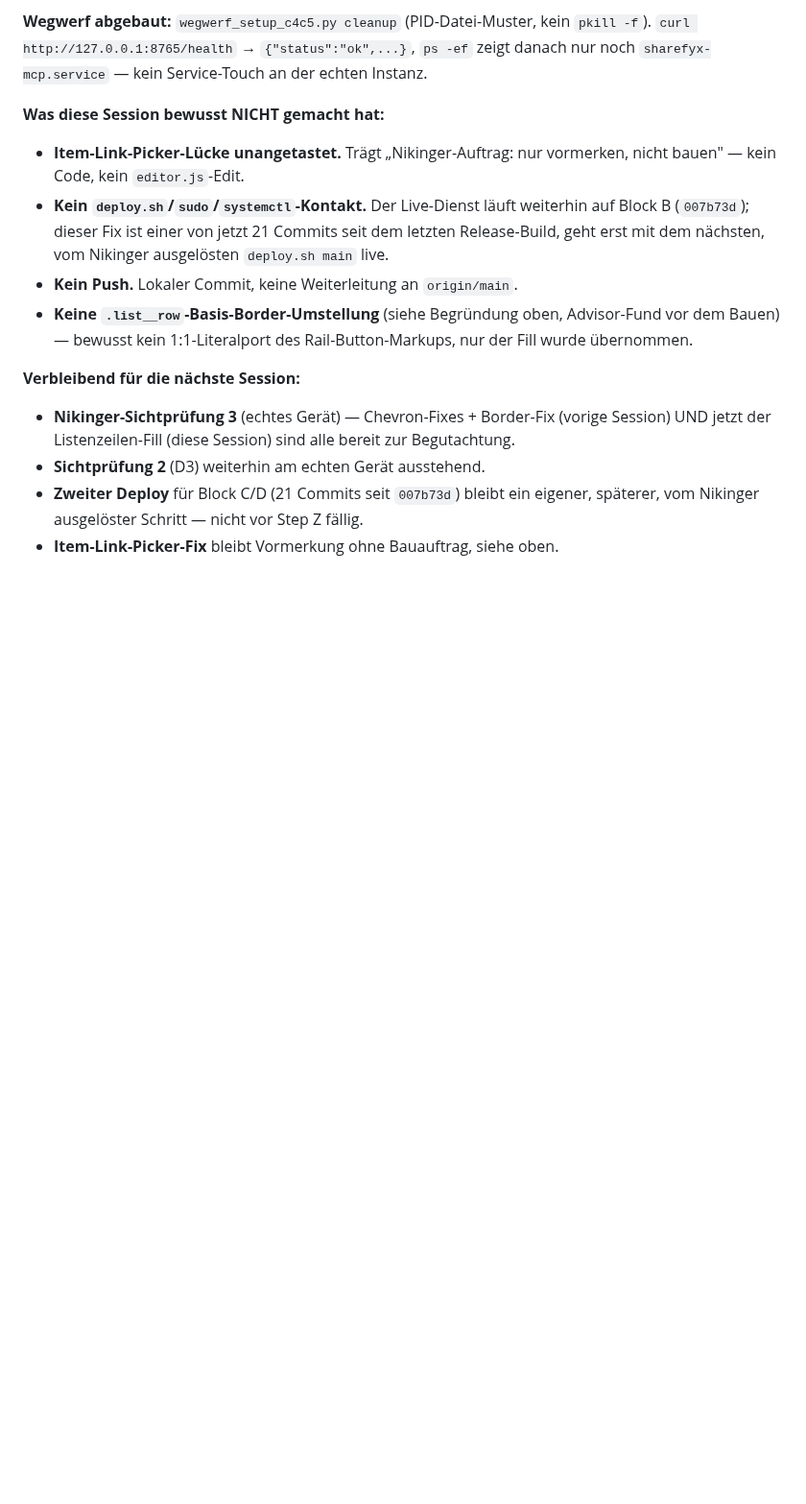
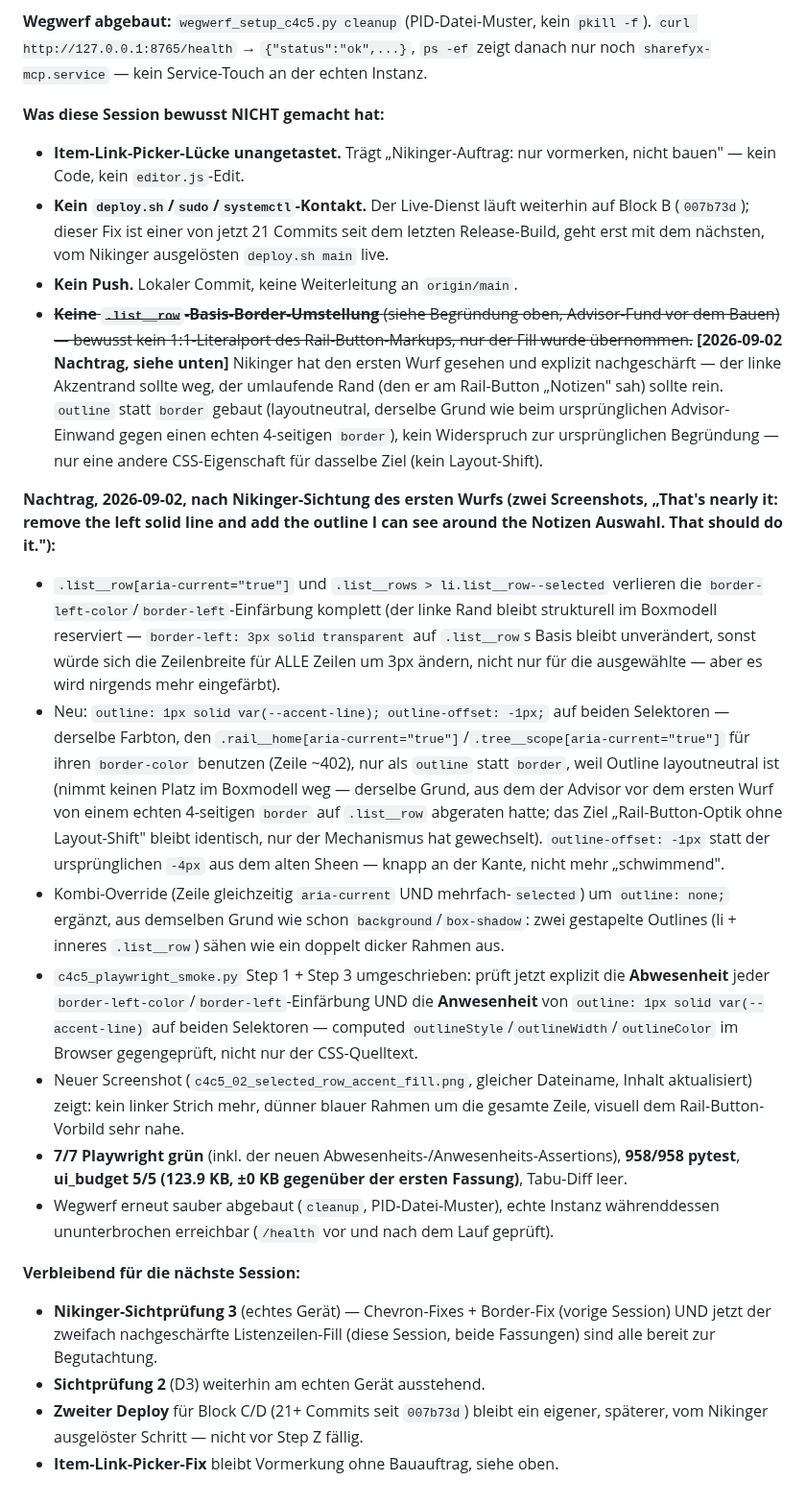
Before and after one commit to bniklsd-ui/sharefyx, a Markdown page: phase8_ui_graph/CLAUDE.md, the part around one of its changes. Shown at 96% size. Rendered like a GitHub page; blank space fills up the shorter version.

```diff
--- a/phase8_ui_graph/CLAUDE.md
+++ b/phase8_ui_graph/CLAUDE.md
@@ -602,15 +616,55 @@ neu provisioniert, vorheriger `/tmp`-Stand war bereits aufgeräumt):**
   (`007b73d`); dieser Fix ist einer von jetzt 21 Commits seit dem letzten Release-Build, geht
   erst mit dem nächsten, vom Nikinger ausgelösten `deploy.sh main` live.
 - **Kein Push.** Lokaler Commit, keine Weiterleitung an `origin/main`.
-- **Keine `.list__row`-Basis-Border-Umstellung** (siehe Begründung oben, Advisor-Fund vor dem
-  Bauen) — bewusst kein 1:1-Literalport des Rail-Button-Markups, nur der Fill wurde
-  übernommen.
+- ~~**Keine `.list__row`-Basis-Border-Umstellung** (siehe Begründung oben, Advisor-Fund vor
+  dem Bauen) — bewusst kein 1:1-Literalport des Rail-Button-Markups, nur der Fill wurde
+  übernommen.~~ **[2026-09-02 Nachtrag, siehe unten]** Nikinger hat den ersten Wurf gesehen
+  und explizit nachgeschärft — der linke Akzentrand sollte weg, der umlaufende Rand (den er am
+  Rail-Button „Notizen" sah) sollte rein. `outline` statt `border` gebaut (layoutneutral,
+  derselbe Grund wie beim ursprünglichen Advisor-Einwand gegen einen echten 4-seitigen
+  `border`), kein Widerspruch zur ursprünglichen Begründung — nur eine andere CSS-Eigenschaft
+  für dasselbe Ziel (kein Layout-Shift).
+
+**Nachtrag, 2026-09-02, nach Nikinger-Sichtung des ersten Wurfs (zwei Screenshots, „That's
+nearly it: remove the left solid line and add the outline I can see around the Notizen
+Auswahl. That should do it."):**
+
+- `.list__row[aria-current="true"]` und `.list__rows > li.list__row--selected` verlieren die
+  `border-left-color`/`border-left`-Einfärbung komplett (der linke Rand bleibt strukturell im
+  Boxmodell reserviert — `border-left: 3px solid transparent` auf `.list__row`s Basis bleibt
+  unverändert, sonst würde sich die Zeilenbreite für ALLE Zeilen um 3px ändern, nicht nur für
+  die ausgewählte — aber es wird nirgends mehr eingefärbt).
+- Neu: `outline: 1px solid var(--accent-line); outline-offset: -1px;` auf beiden Selektoren —
+  derselbe Farbton, den `.rail__home[aria-current="true"]`/`.tree__scope[aria-current="true"]`
+  für ihren `border-color` benutzen (Zeile ~402), nur als `outline` statt `border`, weil
+  Outline layoutneutral ist (nimmt keinen Platz im Boxmodell weg — derselbe Grund, aus dem der
+  Advisor vor dem ersten Wurf von einem echten 4-seitigen `border` auf `.list__row` abgeraten
+  hatte; das Ziel „Rail-Button-Optik ohne Layout-Shift" bleibt identisch, nur der Mechanismus
+  hat gewechselt). `outline-offset: -1px` statt der ursprünglichen `-4px` aus dem alten Sheen —
+  knapp an der Kante, nicht mehr „schwimmend".
+- Kombi-Override (Zeile gleichzeitig `aria-current` UND mehrfach-`selected`) um `outline: none;`
+  ergänzt, aus demselben Grund wie schon `background`/`box-shadow`: zwei gestapelte Outlines
+  (li + inneres `.list__row`) sähen wie ein doppelt dicker Rahmen aus.
+- `c4c5_playwright_smoke.py` Step 1 + Step 3 umgeschrieben: prüft jetzt explizit die
+  **Abwesenheit** jeder `border-left-color`/`border-left`-Einfärbung UND die **Anwesenheit**
+  von `outline: 1px solid var(--accent-line)` auf beiden Selektoren — computed
+  `outlineStyle`/`outlineWidth`/`outlineColor` im Browser gegengeprüft, nicht nur der
+  CSS-Quelltext.
+- Neuer Screenshot (`c4c5_02_selected_row_accent_fill.png`, gleicher Dateiname, Inhalt
+  aktualisiert) zeigt: kein linker Strich mehr, dünner blauer Rahmen um die gesamte Zeile,
+  visuell dem Rail-Button-Vorbild sehr nahe.
+- **7/7 Playwright grün** (inkl. der neuen Abwesenheits-/Anwesenheits-Assertions),
+  **958/958 pytest**, **ui_budget 5/5 (123.9 KB, ±0 KB gegenüber der ersten Fassung)**,
+  Tabu-Diff leer.
+- Wegwerf erneut sauber abgebaut (`cleanup`, PID-Datei-Muster), echte Instanz währenddessen
+  ununterbrochen erreichbar (`/health` vor und nach dem Lauf geprüft).
 
 **Verbleibend für die nächste Session:**
 
 - **Nikinger-Sichtprüfung 3** (echtes Gerät) — Chevron-Fixes + Border-Fix (vorige Session) UND
-  jetzt der Listenzeilen-Fill (diese Session) sind alle bereit zur Begutachtung.
+  jetzt der zweifach nachgeschärfte Listenzeilen-Fill (diese Session, beide Fassungen) sind
+  alle bereit zur Begutachtung.
 - **Sichtprüfung 2** (D3) weiterhin am echten Gerät ausstehend.
-- **Zweiter Deploy** für Block C/D (21 Commits seit `007b73d`) bleibt ein eigener, späterer,
+- **Zweiter Deploy** für Block C/D (21+ Commits seit `007b73d`) bleibt ein eigener, späterer,
   vom Nikinger ausgelöster Schritt — nicht vor Step Z fällig.
 - **Item-Link-Picker-Fix** bleibt Vormerkung ohne Bauauftrag, siehe oben.
```
Also changed, not shown: other parts of phase8_ui_graph/CLAUDE.md (+15 -1 lines), README.md (+7 -7 lines), docs/INDEX.md (+2 -2 lines), docs/screenshots/c4c5_01_overview_sticky_head.png, docs/screenshots/c4c5_02_selected_row_accent_fill.png, docs/screenshots/c4c5_03_editor_72ch.png, docs/screenshots/c4c5_04_create_dialog_glass.png, 2 other files.
